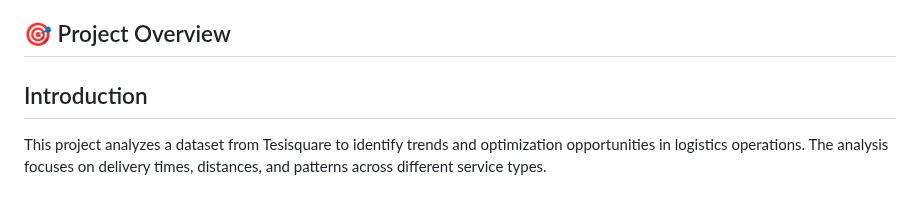
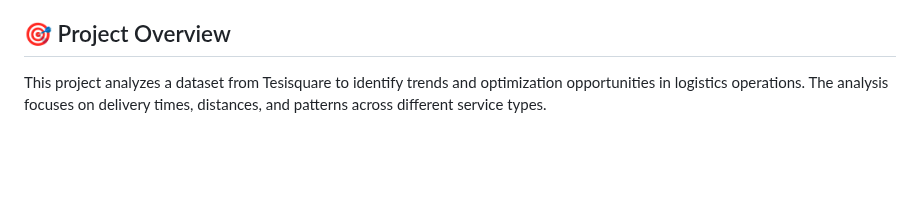
Before and after one commit to vittoriofino/Progetto_Tesisquare, a Markdown page: README.md, the part around the change. Drawn GitHub-style; blank space fills up the shorter version.

```diff
--- a/README.md
+++ b/README.md
@@ -13,7 +13,6 @@
 
 ## 🎯 Project Overview
 
-## Introduction
 This project analyzes a dataset from Tesisquare to identify trends and optimization opportunities in logistics operations. The analysis focuses on delivery times, distances, and patterns across different service types.
 
 ## Dataset Overview
```
